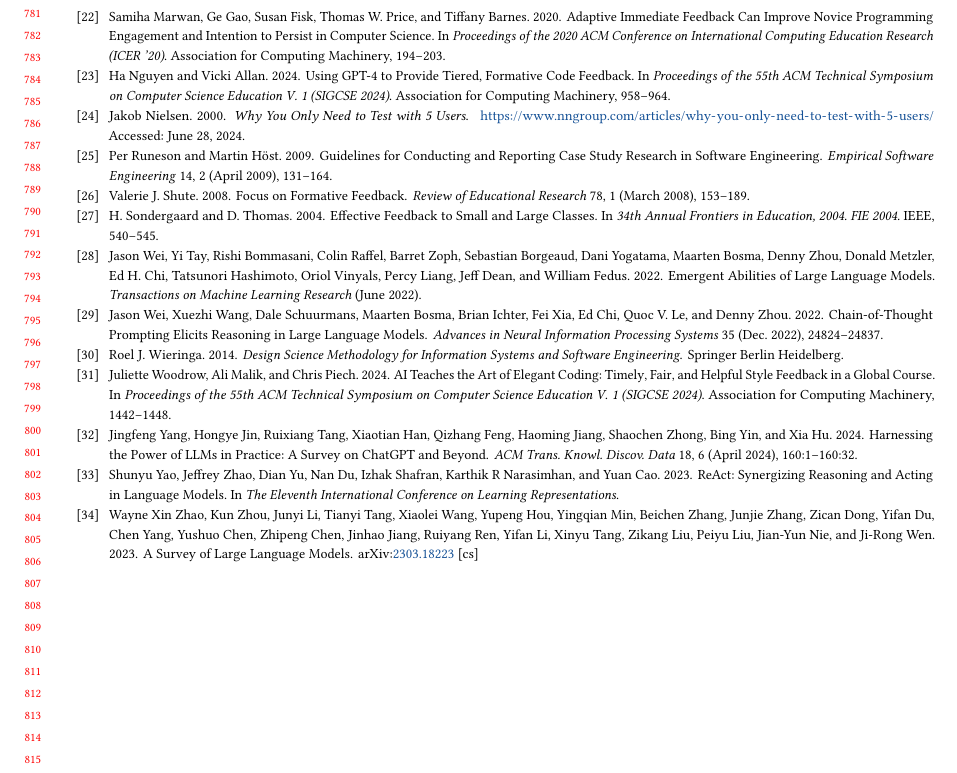
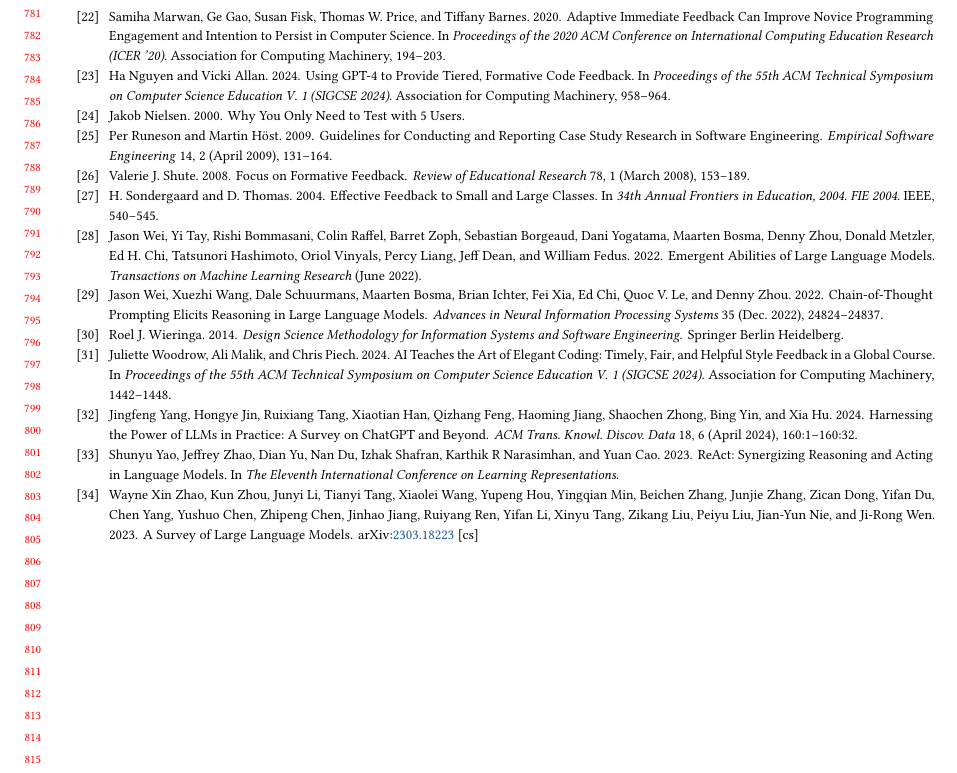
Before and after one commit to maximiliansoelch/2024-paper-athena, a LaTeX paper (main.tex): part of page 16 of 16, cut so that both start at the same text. Compiled offline with pdfLaTeX.

Commit message:
Add nielsen to main bib file

```diff
--- a/main.tex
+++ b/main.tex
@@ -910,7 +909,7 @@ The dataset for the survey discussed in this paper is available on OSF\footnote{
 %% The next two lines define the bibliography style to be used, and
 %% the bibliography file.
 \bibliographystyle{ACM-Reference-Format}
-\bibliography{main,custom}
+\bibliography{main}
 
 \end{document}
 \endinput
```
Also changed, not shown: custom.bib (deleted, +0 -8 lines), main.bib (+6 -0 lines), main.tex (1 more changed lines).
